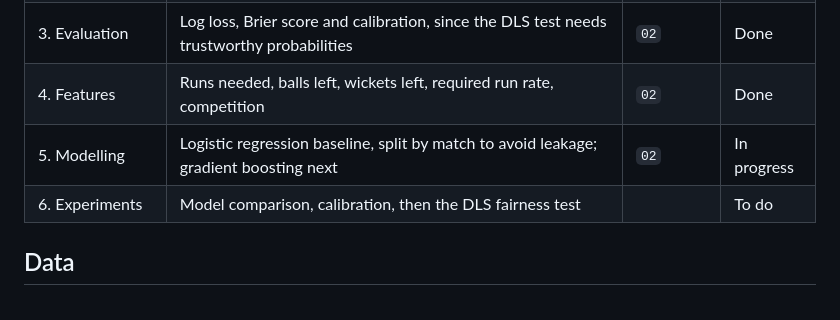
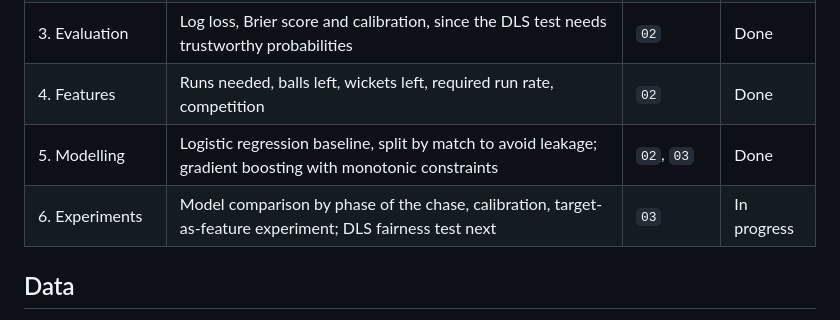
Before and after one commit to abdulhaquemohammed/dls-fairness-t20, a Markdown page: README.md, the part around the change. Rendered like a GitHub page.

Commit message:
Add gradient boosting model, calibration and experiments (notebook 03)

```diff
--- a/README.md
+++ b/README.md
@@ -16,8 +16,8 @@ The project follows the [Zero To Mastery](https://zerotomastery.io/) 6-step mach
 | 2. Data | Cricsheet ball-by-ball JSON parsed into 514k second-innings deliveries from 4,747 matches (149 DLS-affected) | `01` | Done |
 | 3. Evaluation | Log loss, Brier score and calibration, since the DLS test needs trustworthy probabilities | `02` | Done |
 | 4. Features | Runs needed, balls left, wickets left, required run rate, competition | `02` | Done |
-| 5. Modelling | Logistic regression baseline, split by match to avoid leakage; gradient boosting next | `02` | In progress |
-| 6. Experiments | Model comparison, calibration, then the DLS fairness test | | To do |
+| 5. Modelling | Logistic regression baseline, split by match to avoid leakage; gradient boosting with monotonic constraints | `02`, `03` | Done |
+| 6. Experiments | Model comparison by phase of the chase, calibration, target-as-feature experiment; DLS fairness test next | `03` | In progress |
 
 ## Data
 
```
Also changed, not shown: figures/calibration.png (added), 2 other files.
